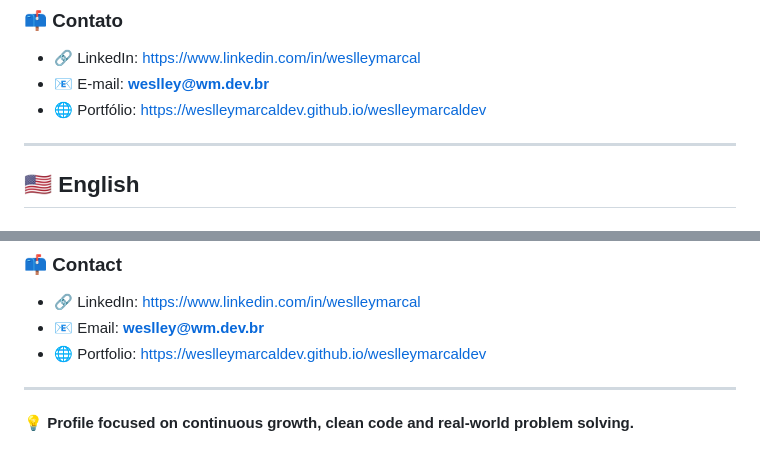
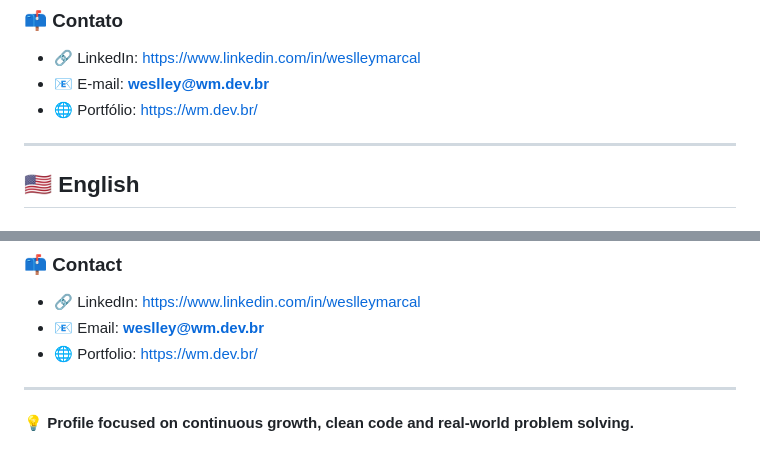
Before and after one commit to weslleymarcaldev/weslleymarcaldev, a Markdown page: README.md, 2 parts joined by grey strips. Drawn GitHub-style.

Commit message:
Atualizar o README.md

```diff
--- a/README.md
+++ b/README.md
@@ -66,7 +66,7 @@ Desenvolvedor Web **Full Stack** com foco em **Backend**, atuando no desenvolvim
 
 - 🔗 LinkedIn: https://www.linkedin.com/in/weslleymarcal
 - 📧 E-mail: **weslley@wm.dev.br**
-- 🌐 Portfólio: https://weslleymarcaldev.github.io/weslleymarcaldev
+- 🌐 Portfólio: https://wm.dev.br/
 
 ---
 
@@ -129,7 +129,7 @@ Desenvolvedor Web **Full Stack** com foco em **Backend**, atuando no desenvolvim
 
 - 🔗 LinkedIn: https://www.linkedin.com/in/weslleymarcal
 - 📧 Email: **weslley@wm.dev.br**
-- 🌐 Portfolio: https://weslleymarcaldev.github.io/weslleymarcaldev
+- 🌐 Portfolio: https://wm.dev.br/
 
 ---
 
```
